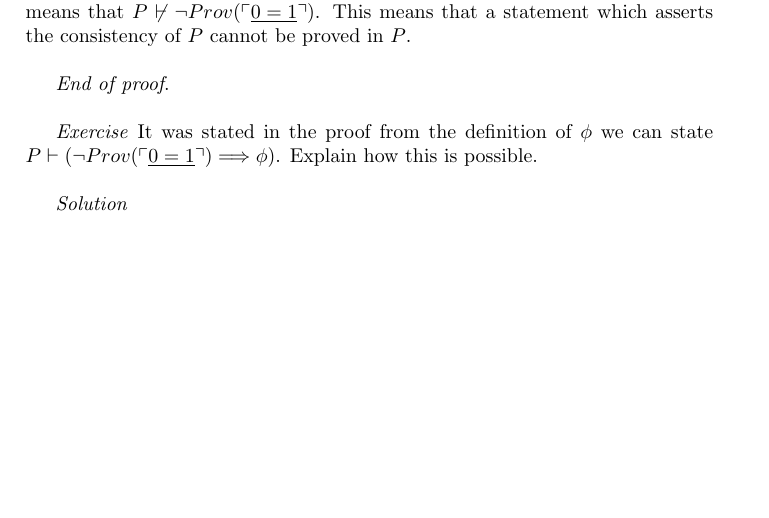
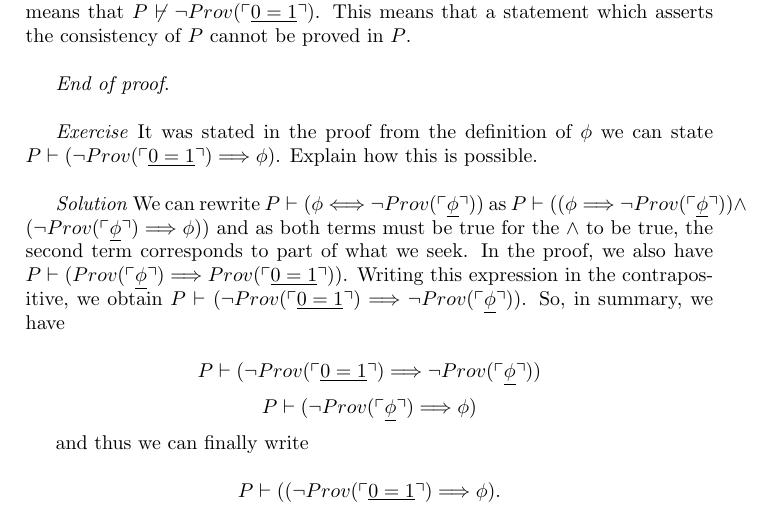
Before and after one commit to td2014/pmfeas, a LaTeX thesis (PureMathematicsForEngineersAndScientists.tex, which reads chapter1/ch1_MathematicalFoundations.tex): part of page 37 of 54, cut so that both start at the same text, the shorter picture padded with empty space. Compiled offline with pdfLaTeX.

Commit message:
Finished exercise

```diff
--- a/chapter1/ch1_MathematicalFoundations.tex
+++ b/chapter1/ch1_MathematicalFoundations.tex
@@ -992,4 +992,17 @@ Utilize the definition of $\phi$ stated above.  It is first assumed that the rea
 
 \textit{Exercise}  It was stated in the proof from the definition of $\phi$ we can state $P \vdash ( \neg Prov(\ulcorner \underline{0=1} \urcorner) \Longrightarrow \phi)$.  Explain how this is possible.\\
 
-\textit{Solution}  %We can rewrite $P \vdash (\phi \Longleftrightarrow \neg Prov(\ulcorner \underline{\phi} \urcorner))$ as $P \vdash ((\phi \Longrightarrow \neg Prov(\ulcorner \underline{\phi} \urcorner)) \land  ( \neg Prov(\ulcorner \underline{\phi} \urcorner)  \Longrightarrow \phi ))$ and as both terms must be true for the $\land$ to be true, the second term corresponds to what we seek.
+\textit{Solution}  We can rewrite $P \vdash (\phi \Longleftrightarrow \neg Prov(\ulcorner \underline{\phi} \urcorner))$ as $P \vdash ((\phi \Longrightarrow \neg Prov(\ulcorner \underline{\phi} \urcorner)) \land  ( \neg Prov(\ulcorner \underline{\phi} \urcorner)  \Longrightarrow \phi ))$ and as both terms must be true for the $\land$ to be true, the second term corresponds to part of what we seek.  In the proof, we also have $P \vdash (Prov(\ulcorner \underline{\phi} \urcorner) \Longrightarrow Prov(\ulcorner \underline{0=1} \urcorner))$.  Writing this expression in the contrapositive, we obtain $P \vdash (\neg Prov(\ulcorner \underline{0=1} \urcorner)  \Longrightarrow \neg Prov(\ulcorner \underline{\phi} \urcorner)  )$.  So, in summary, we have
+
+\begin{displaymath}
+P \vdash (\neg Prov(\ulcorner \underline{0=1} \urcorner)  \Longrightarrow \neg Prov(\ulcorner \underline{\phi} \urcorner)  )
+\end{displaymath}
+\begin{displaymath}
+P \vdash( \neg Prov(\ulcorner \underline{\phi} \urcorner)  \Longrightarrow \phi )
+\end{displaymath}
+
+and thus we can finally write
+
+\begin{displaymath}
+P \vdash( (\neg Prov(\ulcorner \underline{0=1} \urcorner)  \Longrightarrow \phi ).
+\end{displaymath}
```
Also changed, not shown: PureMathematicsForEngineersAndScientists.pdf, 2 other files.
